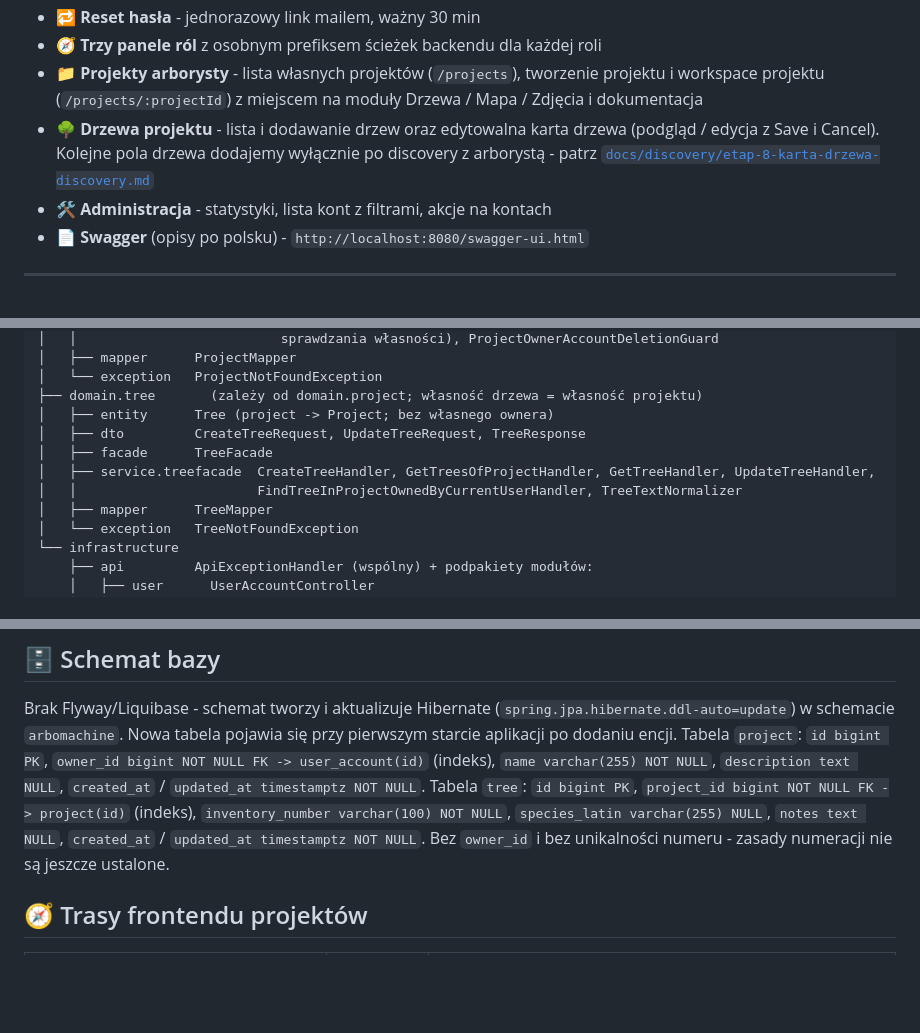
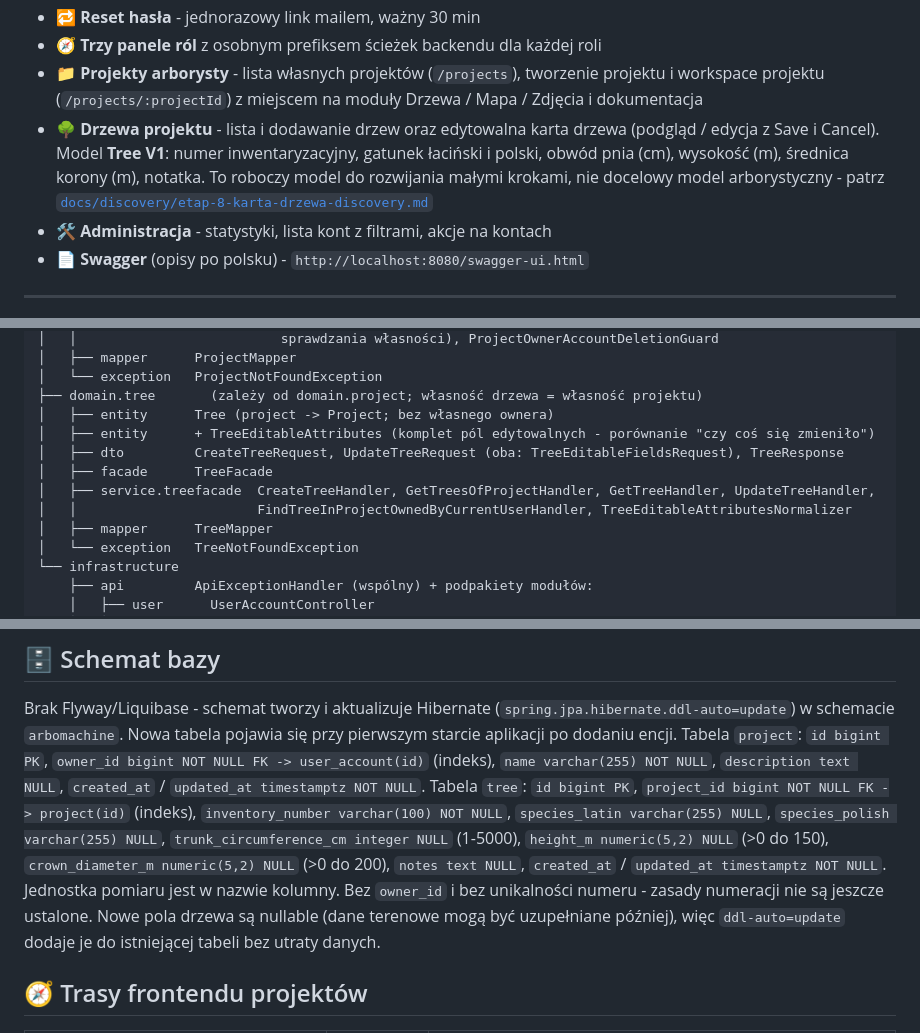
Before and after one commit to przemyslawwlodarczyk90/ArboMachine, a Markdown page: README.md, 3 parts joined by grey strips. Rendered like a GitHub page; blank space fills up the shorter version.

```diff
--- a/README.md
+++ b/README.md
@@ -47,8 +47,9 @@ UPDATE arbomachine.user_account SET role = 'ADMIN' WHERE email = 'ktos@example.c
 - 📁 **Projekty arborysty** - lista własnych projektów (`/projects`), tworzenie projektu i workspace projektu
   (`/projects/:projectId`) z miejscem na moduły Drzewa / Mapa / Zdjęcia i dokumentacja
 - 🌳 **Drzewa projektu** - lista i dodawanie drzew oraz edytowalna karta drzewa (podgląd / edycja z Save i Cancel).
-  Kolejne pola drzewa dodajemy wyłącznie po discovery z arborystą - patrz
-  [`docs/discovery/etap-8-karta-drzewa-discovery.md`](docs/discovery/etap-8-karta-drzewa-discovery.md)
+  Model **Tree V1**: numer inwentaryzacyjny, gatunek łaciński i polski, obwód pnia (cm), wysokość (m),
+  średnica korony (m), notatka. To roboczy model do rozwijania małymi krokami, nie docelowy model arborystyczny -
+  patrz [`docs/discovery/etap-8-karta-drzewa-discovery.md`](docs/discovery/etap-8-karta-drzewa-discovery.md)
 - 🛠️ **Administracja** - statystyki, lista kont z filtrami, akcje na kontach
 - 📄 **Swagger** (opisy po polsku) - `http://localhost:8080/swagger-ui.html`
 
@@ -94,10 +95,11 @@ com.example.arbomachine
 │   └── exception   ProjectNotFoundException
 ├── domain.tree       (zależy od domain.project; własność drzewa = własność projektu)
 │   ├── entity      Tree (project -> Project; bez własnego ownera)
-│   ├── dto         CreateTreeRequest, UpdateTreeRequest, TreeResponse
+│   ├── entity      + TreeEditableAttributes (komplet pól edytowalnych - porównanie "czy coś się zmieniło")
+│   ├── dto         CreateTreeRequest, UpdateTreeRequest (oba: TreeEditableFieldsRequest), TreeResponse
 │   ├── facade      TreeFacade
 │   ├── service.treefacade  CreateTreeHandler, GetTreesOfProjectHandler, GetTreeHandler, UpdateTreeHandler,
-│   │                       FindTreeInProjectOwnedByCurrentUserHandler, TreeTextNormalizer
+│   │                       FindTreeInProjectOwnedByCurrentUserHandler, TreeEditableAttributesNormalizer
 │   ├── mapper      TreeMapper
 │   └── exception   TreeNotFoundException
 └── infrastructure
@@ -253,9 +259,12 @@ w schemacie `arbomachine`. Nowa tabela pojawia się przy pierwszym starcie aplik
 Tabela `project`: `id bigint PK`, `owner_id bigint NOT NULL FK -> user_account(id)` (indeks),
 `name varchar(255) NOT NULL`, `description text NULL`, `created_at` / `updated_at timestamptz NOT NULL`.
 Tabela `tree`: `id bigint PK`, `project_id bigint NOT NULL FK -> project(id)` (indeks),
-`inventory_number varchar(100) NOT NULL`, `species_latin varchar(255) NULL`, `notes text NULL`,
-`created_at` / `updated_at timestamptz NOT NULL`. Bez `owner_id` i bez unikalności numeru - zasady numeracji
-nie są jeszcze ustalone.
+`inventory_number varchar(100) NOT NULL`, `species_latin varchar(255) NULL`, `species_polish varchar(255) NULL`,
+`trunk_circumference_cm integer NULL` (1-5000), `height_m numeric(5,2) NULL` (>0 do 150),
+`crown_diameter_m numeric(5,2) NULL` (>0 do 200), `notes text NULL`, `created_at` / `updated_at timestamptz NOT NULL`.
+Jednostka pomiaru jest w nazwie kolumny. Bez `owner_id` i bez unikalności numeru - zasady numeracji
+nie są jeszcze ustalone. Nowe pola drzewa są nullable (dane terenowe mogą być uzupełniane później), więc
+`ddl-auto=update` dodaje je do istniejącej tabeli bez utraty danych.
 
 ## 🧭 Trasy frontendu projektów
 
```
Also changed, not shown: other parts of README.md (+7 -3 lines), docs/discovery/etap-8-karta-drzewa-discovery.md (+39 -17 lines).
